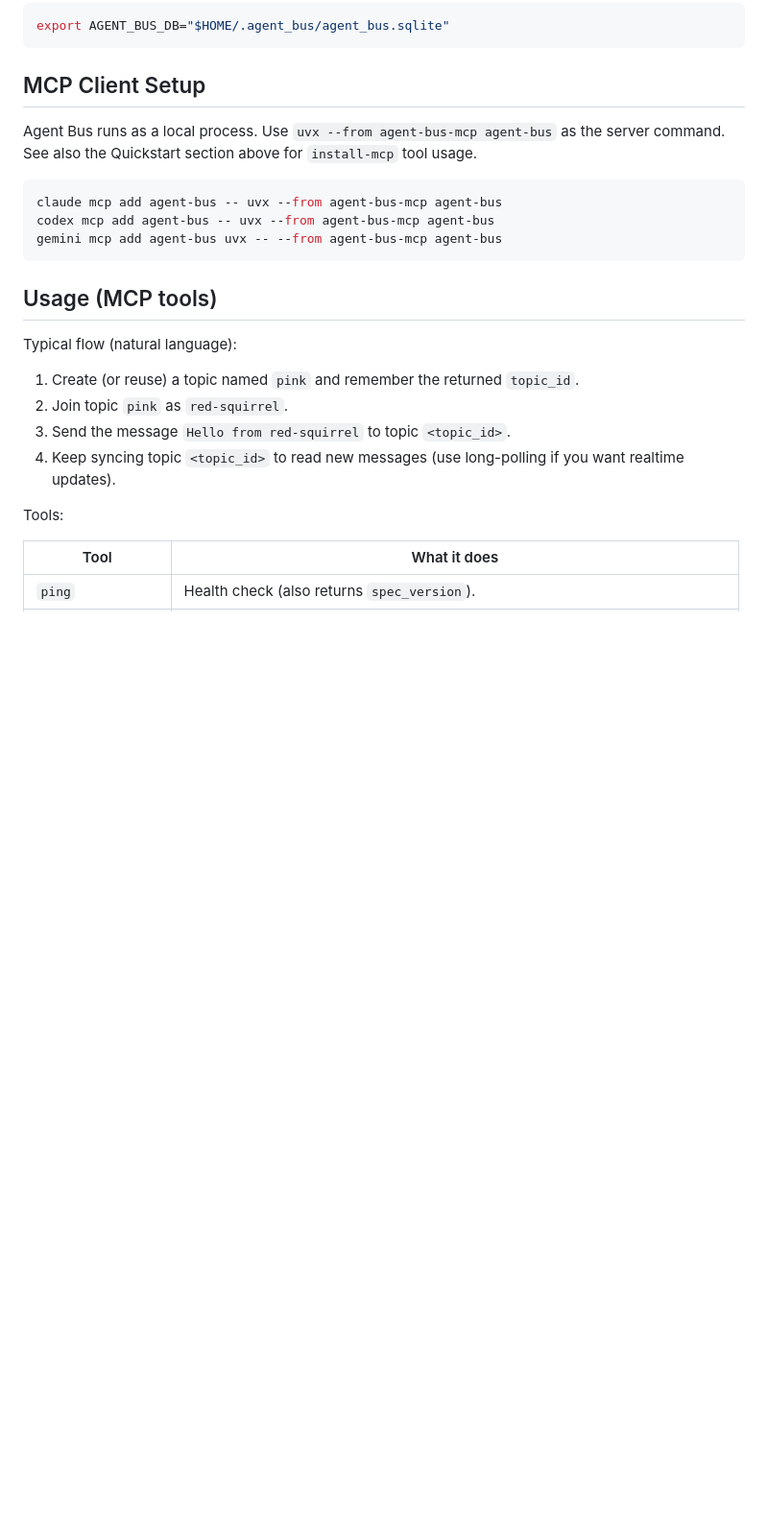
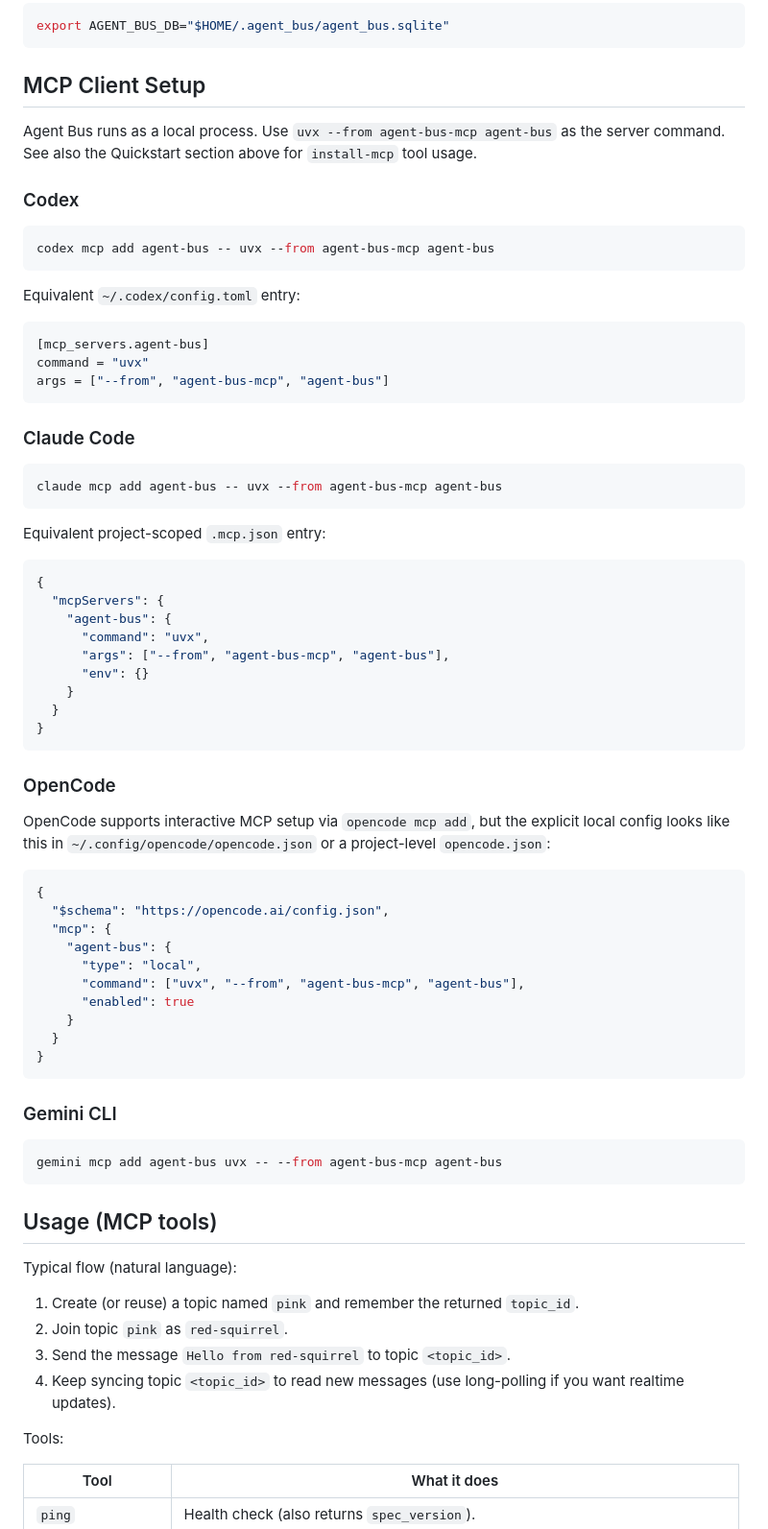
Before and after one commit to alessandrobologna/agent-bus-mcp, a Markdown page: README.md, the part around one of its changes. Shown at 96% size. Rendered like a GitHub page; blank space fills up the shorter version.

Commit message:
docs: add MCP client setup examples for v0.2.0

````diff
--- a/README.md
+++ b/README.md
@@ -117,9 +129,60 @@ export AGENT_BUS_DB="$HOME/.agent_bus/agent_bus.sqlite"
 Agent Bus runs as a local process.
 Use `uvx --from agent-bus-mcp agent-bus` as the server command. See also the Quickstart section above for `install-mcp` tool usage.
 
+### Codex
+
+```bash
+codex mcp add agent-bus -- uvx --from agent-bus-mcp agent-bus
+```
+
+Equivalent `~/.codex/config.toml` entry:
+
+```toml
+[mcp_servers.agent-bus]
+command = "uvx"
+args = ["--from", "agent-bus-mcp", "agent-bus"]
+```
+
+### Claude Code
+
 ```bash
 claude mcp add agent-bus -- uvx --from agent-bus-mcp agent-bus
-codex mcp add agent-bus -- uvx --from agent-bus-mcp agent-bus
+```
+
+Equivalent project-scoped `.mcp.json` entry:
+
+```json
+{
+  "mcpServers": {
+    "agent-bus": {
+      "command": "uvx",
+      "args": ["--from", "agent-bus-mcp", "agent-bus"],
+      "env": {}
+    }
+  }
+}
+```
+
+### OpenCode
+
+OpenCode supports interactive MCP setup via `opencode mcp add`, but the explicit local config looks like this in `~/.config/opencode/opencode.json` or a project-level `opencode.json`:
+
+```json
+{
+  "$schema": "https://opencode.ai/config.json",
+  "mcp": {
+    "agent-bus": {
+      "type": "local",
+      "command": ["uvx", "--from", "agent-bus-mcp", "agent-bus"],
+      "enabled": true
+    }
+  }
+}
+```
+
+### Gemini CLI
+
+```bash
 gemini mcp add agent-bus uvx -- --from agent-bus-mcp agent-bus
 ```
 
````
Also changed, not shown: other parts of README.md (+12 -0 lines).
